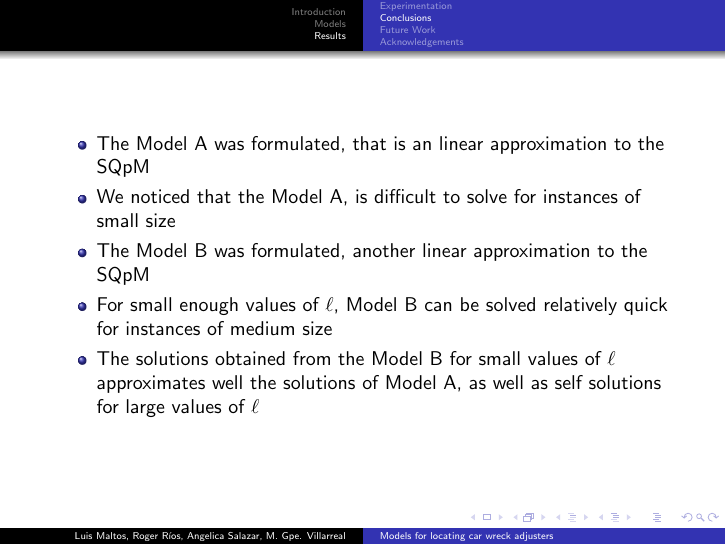
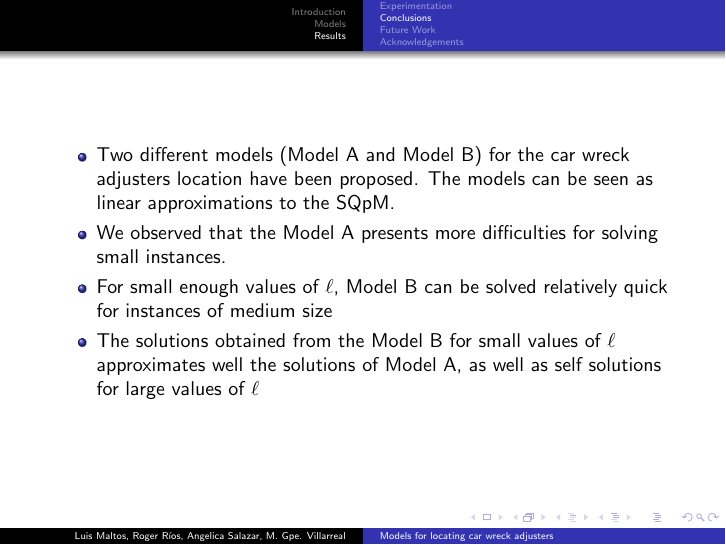
Before and after one commit to ma1t05/ENOAN-2015, LaTeX slides (Presentacion_LM.tex, which reads Conclusions.tex): page 54 of 59. Compiled offline with pdfLaTeX.

Commit message:
Update Conclusions.tex

```diff
--- a/Conclusions.tex
+++ b/Conclusions.tex
@@ -1,11 +1,11 @@
 
-\subsection{Conclusions}
+  \subsection{Conclusions}
 \begin{frame}
 
   \begin{itemize}
-  \item The Model A was formulated, that is an linear approximation to the SQpM
-  \item We noticed that the Model A, is difficult to solve for instances of small size
-  \item The Model B was formulated, another linear approximation to the SQpM
+  \item Two different models (Model A and Model B) for the car wreck adjusters location have been proposed.
+    The models can be seen as linear approximations to the SQpM.
+  \item We observed that the Model A presents more difficulties for solving small instances.
   \item For small enough values of $\ell$, Model B can be solved relatively quick
     for instances of medium size
   \item The solutions obtained from the Model B for small values of $\ell$
```
